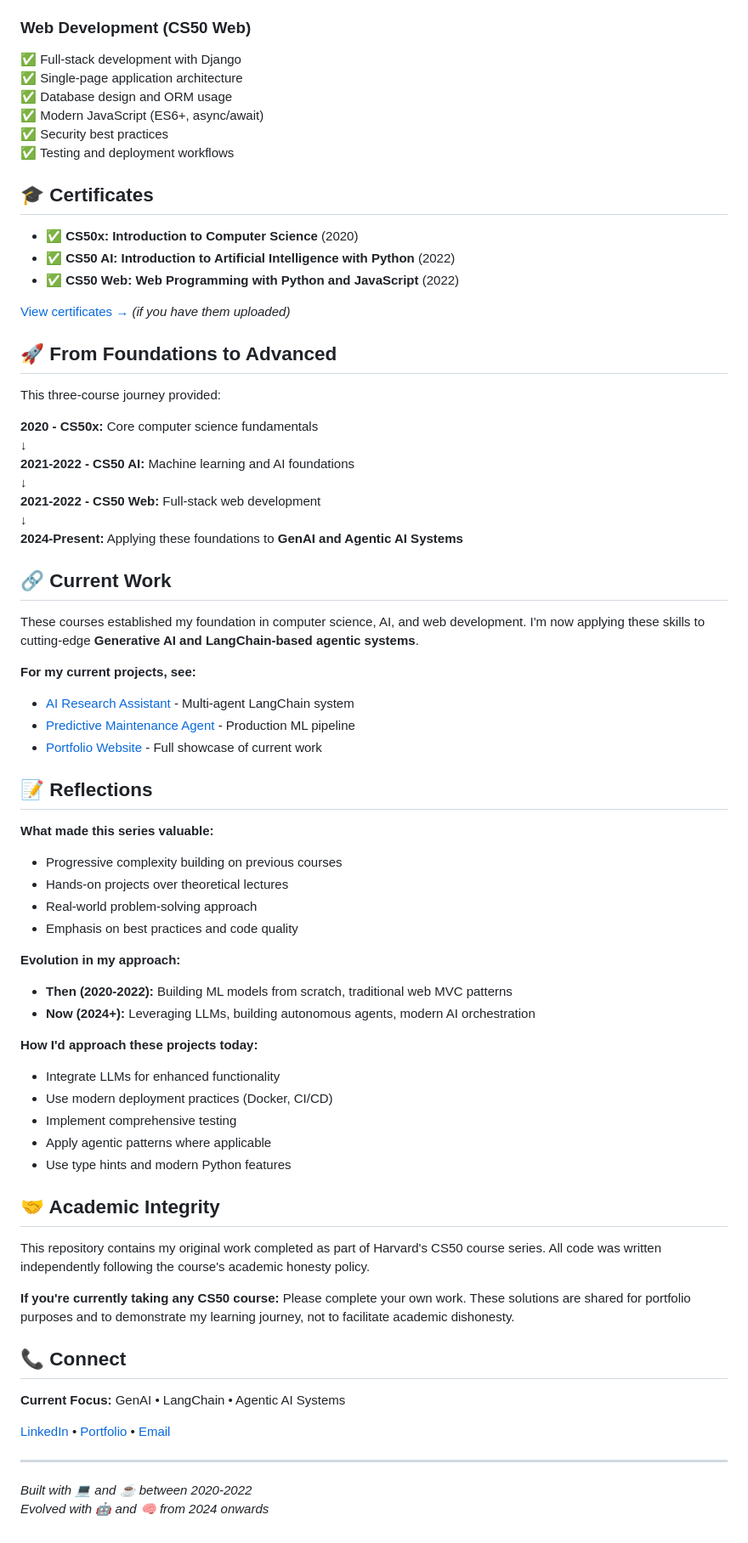
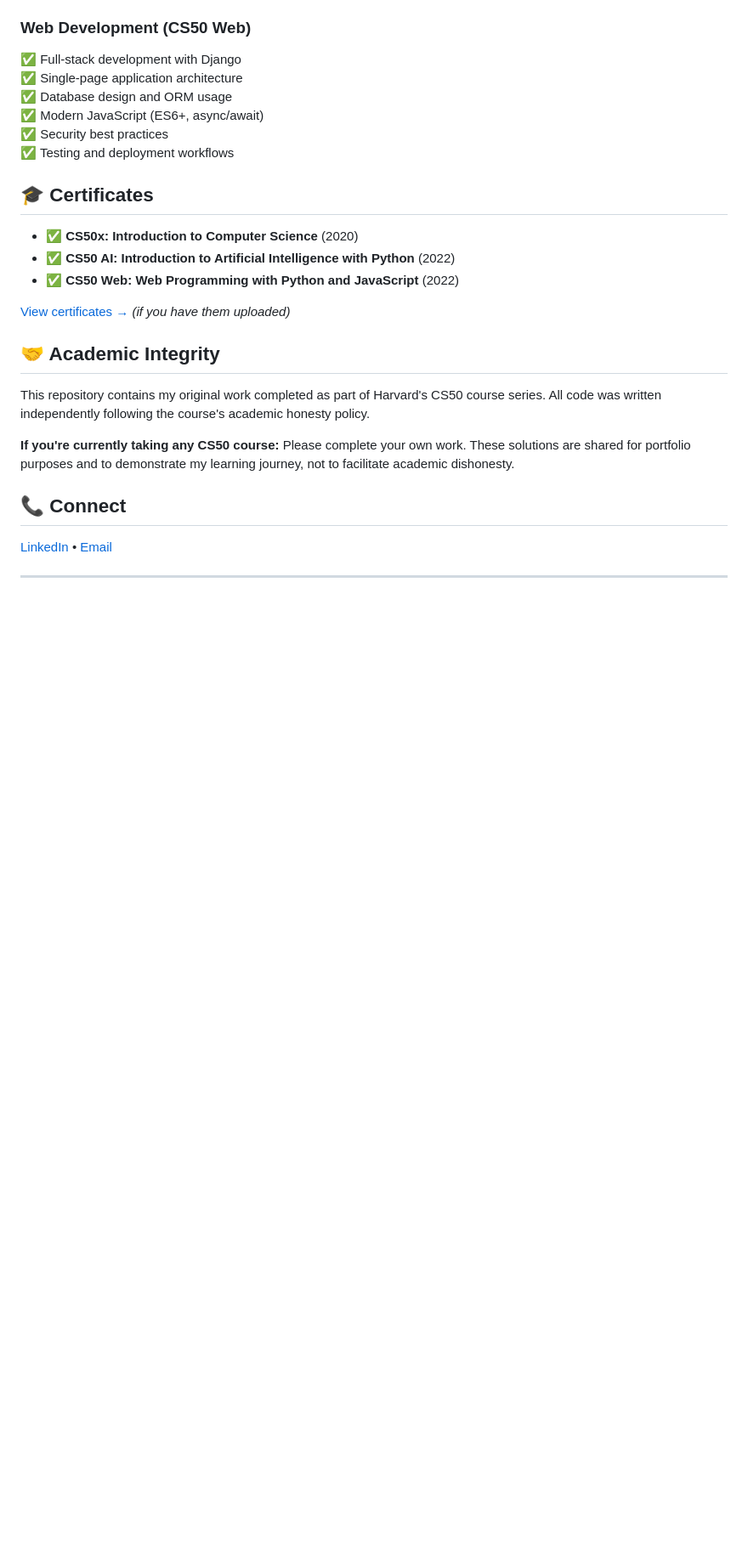
Before and after one commit to marcohalomoan/me50, a Markdown page: README.md, the part around the change. Shown: that part at 85% size. Rendered like a GitHub page; blank space fills up the shorter version.

```diff
--- a/README.md
+++ b/README.md
@@ -151,45 +151,6 @@ To view specific submissions, check the branches dropdown above.
 
 [View certificates →](./certificates/) *(if you have them uploaded)*
 
-## 🚀 From Foundations to Advanced
-
-This three-course journey provided:
-
-**2020 - CS50x:** Core computer science fundamentals
-↓
-**2021-2022 - CS50 AI:** Machine learning and AI foundations
-↓
-**2021-2022 - CS50 Web:** Full-stack web development
-↓
-**2024-Present:** Applying these foundations to **GenAI and Agentic AI Systems**
-
-## 🔗 Current Work
-
-These courses established my foundation in computer science, AI, and web development. I'm now applying these skills to cutting-edge **Generative AI and LangChain-based agentic systems**.
-
-**For my current projects, see:**
-- [AI Research Assistant](link-when-ready) - Multi-agent LangChain system
-- [Predictive Maintenance Agent](link-when-ready) - Production ML pipeline
-- [Portfolio Website](link-when-ready) - Full showcase of current work
-
-## 📝 Reflections
-
-**What made this series valuable:**
-- Progressive complexity building on previous courses
-- Hands-on projects over theoretical lectures
-- Real-world problem-solving approach
-- Emphasis on best practices and code quality
-
-**Evolution in my approach:**
-- **Then (2020-2022):** Building ML models from scratch, traditional web MVC patterns
-- **Now (2024+):** Leveraging LLMs, building autonomous agents, modern AI orchestration
-
-**How I'd approach these projects today:**
-- Integrate LLMs for enhanced functionality
-- Use modern deployment practices (Docker, CI/CD)
-- Implement comprehensive testing
-- Apply agentic patterns where applicable
-- Use type hints and modern Python features
 
 ## 🤝 Academic Integrity
 
@@ -200,11 +161,6 @@ Please complete your own work. These solutions are shared for portfolio purposes
 
 ## 📞 Connect
 
-**Current Focus:** GenAI • LangChain • Agentic AI Systems
-
-[LinkedIn](your-link) • [Portfolio](your-link) • [Email](mailto:your-email)
+[LinkedIn](https://www.linkedin.com/in/mthsh/) • [Email](mailto:marcopasaribu@gmail.com)
 
 ---
-
-*Built with 💻 and ☕ between 2020-2022*
-*Evolved with 🤖 and 🧠 from 2024 onwards*
```
